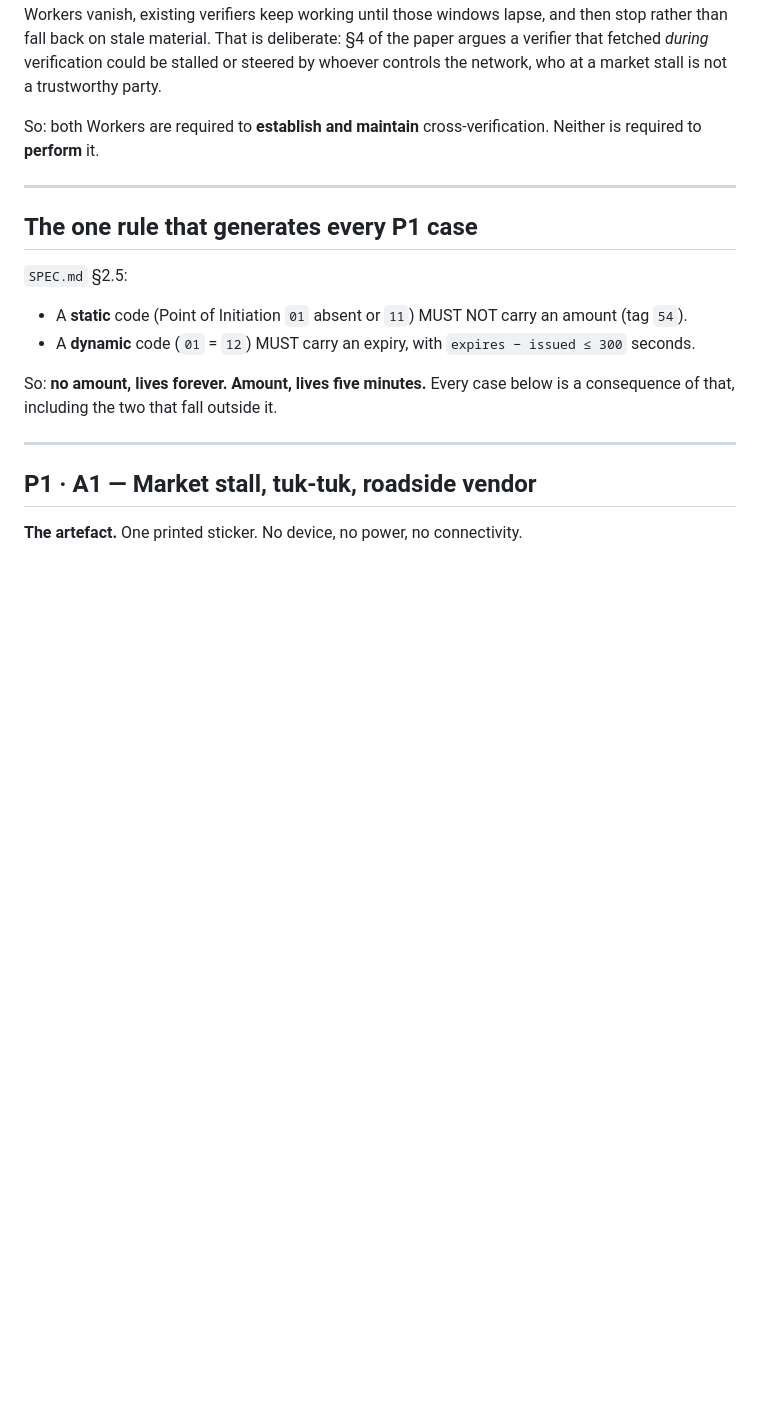
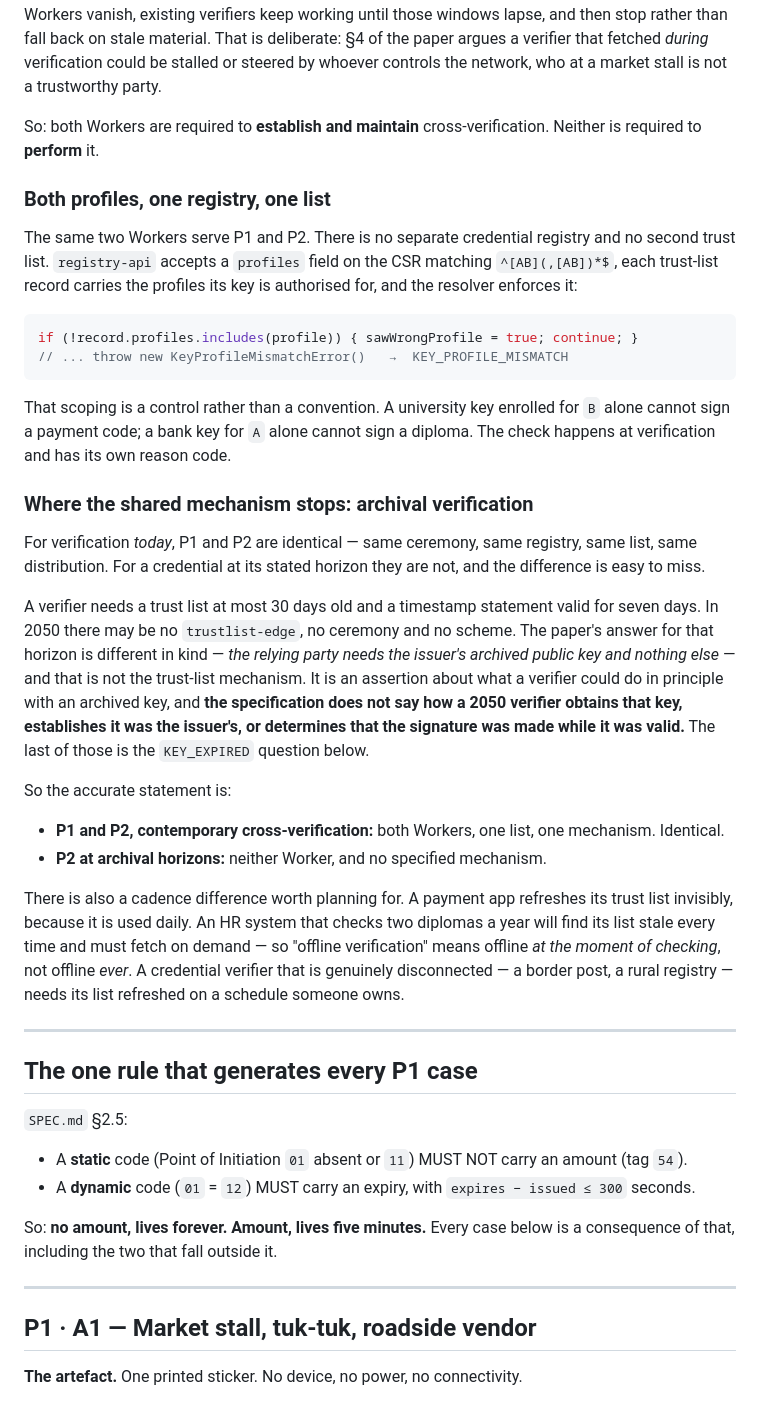
Before and after one commit to sengtha/QRSeal, a Markdown page: docs/USE-CASES.md, the part around the change. Rendered like a GitHub page; blank space fills up the shorter version.

Commit message:
Record that both profiles share one registry and one list, and where that stops
Confirmed in the code rather than asserted: registry-api takes a profiles
field on the CSR matching ^[AB](,[AB])*$, each trust-list record carries
the profiles its key is authorised for, and resolve() enforces it with
KEY_PROFILE_MISMATCH. So a university key enrolled for B alone cannot sign
a payment code and a bank key for A alone cannot sign a diploma — a
control with its own reason code, not a convention.

The qualification matters more than the confirmation. For verification
today the two profiles are identical: same ceremony, registry, list and
distribution. At a credential's stated horizon they are not. A verifier
needs a list at most 30 days old and a timestamp valid for seven, and in
2050 there may be no trustlist-edge, no ceremony and no scheme. The
paper's answer for that horizon — the relying party needs the issuer's
archived public key and nothing else — is a different mechanism, and the
specification does not say how a 2050 verifier obtains that key,
establishes it was the issuer's, or determines the signature was made
while it was valid. That last part is the KEY_EXPIRED question already
recorded further down the document.

Also noted a cadence difference a deployer would otherwise hit: a payment
app refreshes its list invisibly because it is used daily, while an HR
system checking two diplomas a year finds it stale every time. Offline
verification means offline at the moment of checking, not offline ever,
and a genuinely disconnected verifier needs a refresh schedule someone
owns.

Co-Authored-By: Claude Opus 5 <noreply@anthropic.com>
Claude-Session: https://claude.ai/code/session_01JyvEAEvejxibdrHRdrmehK

````diff
--- a/docs/USE-CASES.md
+++ b/docs/USE-CASES.md
@@ -42,6 +42,51 @@ whoever controls the network, who at a market stall is not a trustworthy party.
 
 So: both Workers are required to **establish and maintain** cross-verification.
 Neither is required to **perform** it.
+
+### Both profiles, one registry, one list
+
+The same two Workers serve P1 and P2. There is no separate credential registry
+and no second trust list. `registry-api` accepts a `profiles` field on the CSR
+matching `^[AB](,[AB])*$`, each trust-list record carries the profiles its key
+is authorised for, and the resolver enforces it:
+
+```ts
+if (!record.profiles.includes(profile)) { sawWrongProfile = true; continue; }
+// ... throw new KeyProfileMismatchError()   →  KEY_PROFILE_MISMATCH
+```
+
+That scoping is a control rather than a convention. A university key enrolled
+for `B` alone cannot sign a payment code; a bank key for `A` alone cannot sign a
+diploma. The check happens at verification and has its own reason code.
+
+### Where the shared mechanism stops: archival verification
+
+For verification *today*, P1 and P2 are identical — same ceremony, same
+registry, same list, same distribution. For a credential at its stated horizon
+they are not, and the difference is easy to miss.
+
+A verifier needs a trust list at most 30 days old and a timestamp statement
+valid for seven days. In 2050 there may be no `trustlist-edge`, no ceremony and
+no scheme. The paper's answer for that horizon is different in kind — *the
+relying party needs the issuer's archived public key and nothing else* — and
+that is not the trust-list mechanism. It is an assertion about what a verifier
+could do in principle with an archived key, and **the specification does not
+say how a 2050 verifier obtains that key, establishes it was the issuer's, or
+determines that the signature was made while it was valid.** The last of those
+is the `KEY_EXPIRED` question below.
+
+So the accurate statement is:
+
+- **P1 and P2, contemporary cross-verification:** both Workers, one list, one
+  mechanism. Identical.
+- **P2 at archival horizons:** neither Worker, and no specified mechanism.
+
+There is also a cadence difference worth planning for. A payment app refreshes
+its trust list invisibly, because it is used daily. An HR system that checks two
+diplomas a year will find its list stale every time and must fetch on demand —
+so "offline verification" means offline *at the moment of checking*, not offline
+*ever*. A credential verifier that is genuinely disconnected — a border post, a
+rural registry — needs its list refreshed on a schedule someone owns.
 
 ---
 
````
